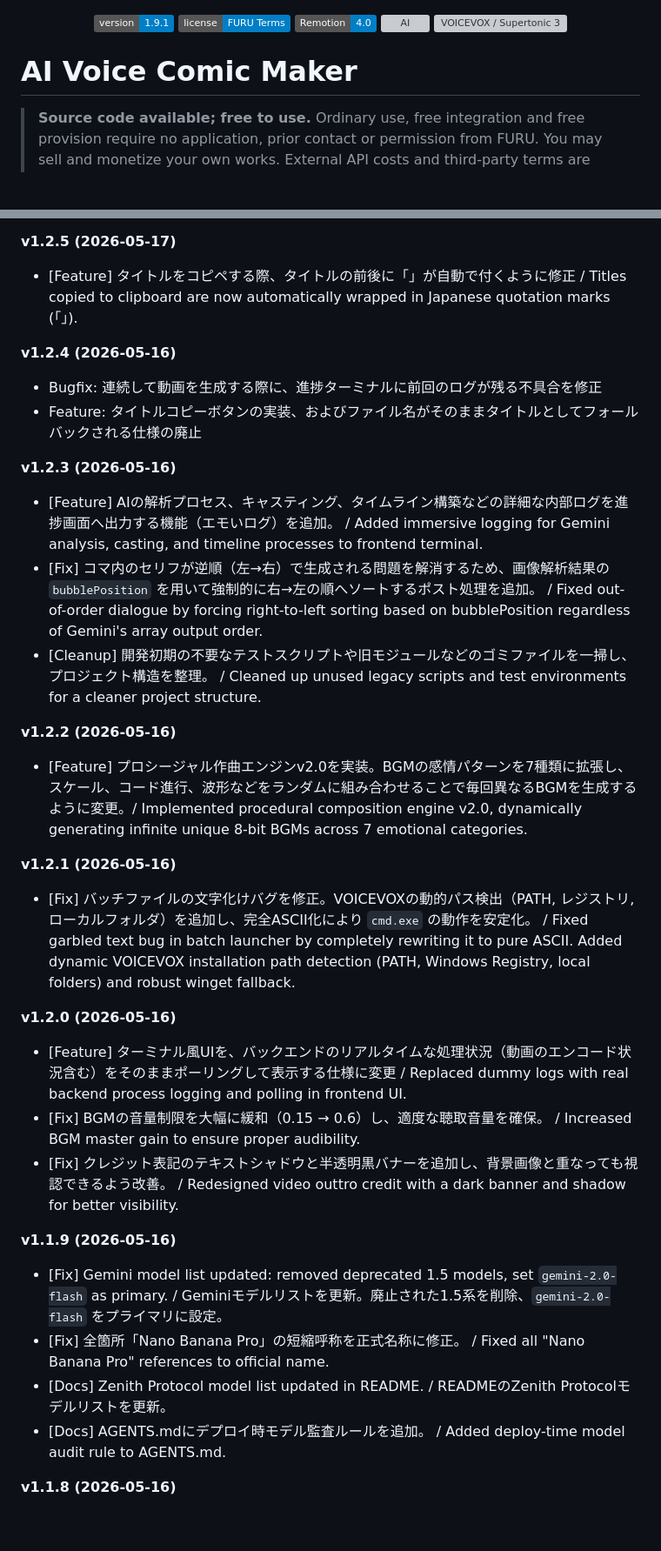
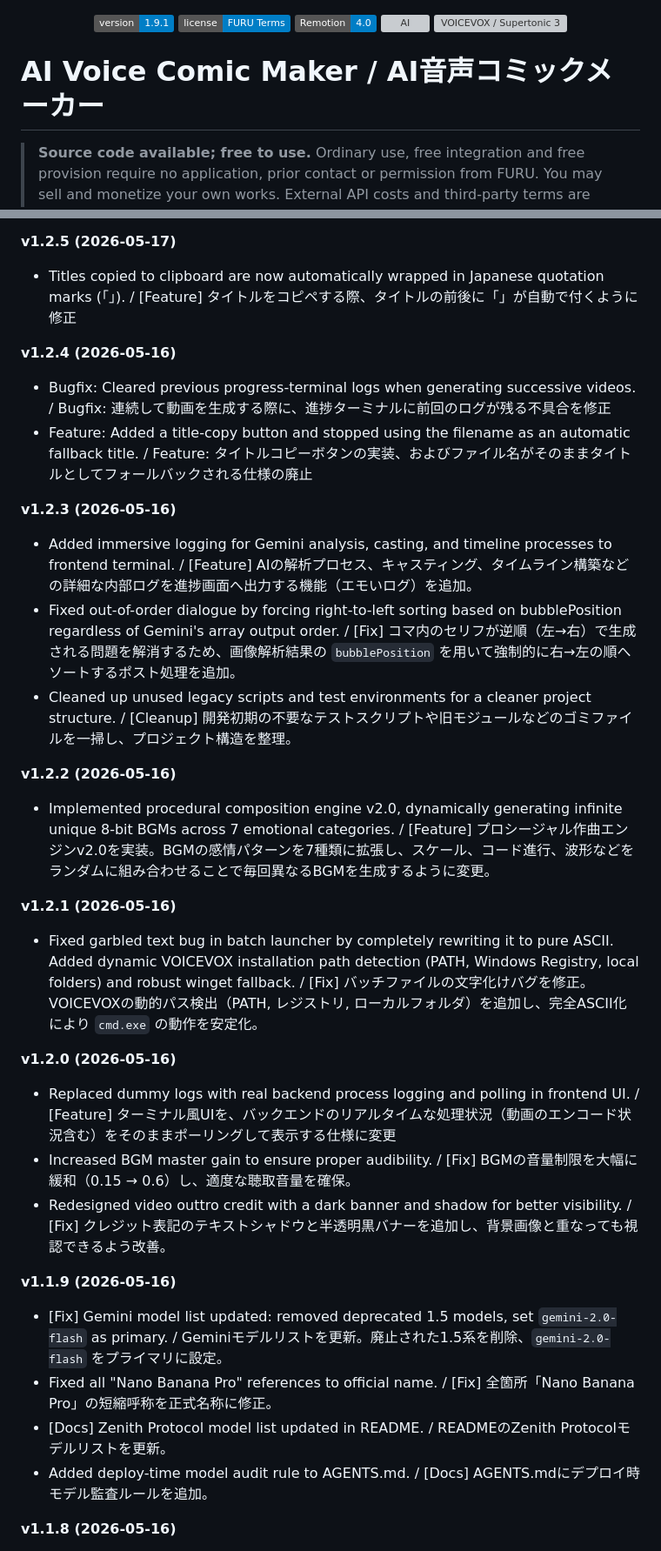
Before and after one commit to FURUYAN1234/ai-voice-comic-maker, a Markdown page: README.md, 2 parts joined by grey strips. Shown at 87% size. GitHub-like rendering; badges without logos; blank space fills up the shorter version; grey boxes are pictures that could not be loaded.

Commit message:
docs: pair English and Japanese throughout README

```diff
--- a/README.md
+++ b/README.md
@@ -6,7 +6,7 @@
   <img src="https://img.shields.io/badge/Audio-VOICEVOX%20%2F%20Supertonic%203-brightgreen.svg" alt="VOICEVOX / Supertonic 3">
 </p>
 
-# AI Voice Comic Maker
+# AI Voice Comic Maker / AI音声コミックメーカー
 
 > **Source code available; free to use.** Ordinary use, free integration and free provision require no application, prior contact or permission from FURU. You may sell and monetize your own works. External API costs and third-party terms are separate. See Terms & Output Rights below. / **ソースコード公開・利用無料。** 通常利用と無料の組み込み・無料提供に、申請・事前連絡・FURUの許可は不要です。自分の作品は販売・収益化できます。外部API料金と第三者の条件は別です。詳しくは「利用条件・作品の権利」をご確認ください。
 
@@ -601,32 +577,32 @@ CSPでスクリプト実行・API接続先を制限し、埋め込み表示と
 
 **v1.2.5 (2026-05-17)**
-- [Feature] タイトルをコピペする際、タイトルの前後に「」が自動で付くように修正 / Titles copied to clipboard are now automatically wrapped in Japanese quotation marks (「」).
+- Titles copied to clipboard are now automatically wrapped in Japanese quotation marks (「」). / [Feature] タイトルをコピペする際、タイトルの前後に「」が自動で付くように修正
 
 **v1.2.4 (2026-05-16)**
-- Bugfix: 連続して動画を生成する際に、進捗ターミナルに前回のログが残る不具合を修正
-- Feature: タイトルコピーボタンの実装、およびファイル名がそのままタイトルとしてフォールバックされる仕様の廃止
+- Bugfix: Cleared previous progress-terminal logs when generating successive videos. / Bugfix: 連続して動画を生成する際に、進捗ターミナルに前回のログが残る不具合を修正
+- Feature: Added a title-copy button and stopped using the filename as an automatic fallback title. / Feature: タイトルコピーボタンの実装、およびファイル名がそのままタイトルとしてフォールバックされる仕様の廃止
 
 **v1.2.3 (2026-05-16)**
-- [Feature] AIの解析プロセス、キャスティング、タイムライン構築などの詳細な内部ログを進捗画面へ出力する機能（エモいログ）を追加。 / Added immersive logging for Gemini analysis, casting, and timeline processes to frontend terminal.
-- [Fix] コマ内のセリフが逆順（左→右）で生成される問題を解消するため、画像解析結果の `bubblePosition` を用いて強制的に右→左の順へソートするポスト処理を追加。 / Fixed out-of-order dialogue by forcing right-to-left sorting based on bubblePosition regardless of Gemini's array output order.
-- [Cleanup] 開発初期の不要なテストスクリプトや旧モジュールなどのゴミファイルを一掃し、プロジェクト構造を整理。 / Cleaned up unused legacy scripts and test environments for a cleaner project structure.
+- Added immersive logging for Gemini analysis, casting, and timeline processes to frontend terminal. / [Feature] AIの解析プロセス、キャスティング、タイムライン構築などの詳細な内部ログを進捗画面へ出力する機能（エモいログ）を追加。
+- Fixed out-of-order dialogue by forcing right-to-left sorting based on bubblePosition regardless of Gemini's array output order. / [Fix] コマ内のセリフが逆順（左→右）で生成される問題を解消するため、画像解析結果の `bubblePosition` を用いて強制的に右→左の順へソートするポスト処理を追加。
+- Cleaned up unused legacy scripts and test environments for a cleaner project structure. / [Cleanup] 開発初期の不要なテストスクリプトや旧モジュールなどのゴミファイルを一掃し、プロジェクト構造を整理。
 
 **v1.2.2 (2026-05-16)**
-- [Feature] プロシージャル作曲エンジンv2.0を実装。BGMの感情パターンを7種類に拡張し、スケール、コード進行、波形などをランダムに組み合わせることで毎回異なるBGMを生成するように変更。/ Implemented procedural composition engine v2.0, dynamically generating infinite unique 8-bit BGMs across 7 emotional categories.
+- Implemented procedural composition engine v2.0, dynamically generating infinite unique 8-bit BGMs across 7 emotional categories. / [Feature] プロシージャル作曲エンジンv2.0を実装。BGMの感情パターンを7種類に拡張し、スケール、コード進行、波形などをランダムに組み合わせることで毎回異なるBGMを生成するように変更。
 
 **v1.2.1 (2026-05-16)**
-- [Fix] バッチファイルの文字化けバグを修正。VOICEVOXの動的パス検出（PATH, レジストリ, ローカルフォルダ）を追加し、完全ASCII化により `cmd.exe` の動作を安定化。 / Fixed garbled text bug in batch launcher by completely rewriting it to pure ASCII. Added dynamic VOICEVOX installation path detection (PATH, Windows Registry, local folders) and robust winget fallback.
+- Fixed garbled text bug in batch launcher by completely rewriting it to pure ASCII. Added dynamic VOICEVOX installation path detection (PATH, Windows Registry, local folders) and robust winget fallback. / [Fix] バッチファイルの文字化けバグを修正。VOICEVOXの動的パス検出（PATH, レジストリ, ローカルフォルダ）を追加し、完全ASCII化により `cmd.exe` の動作を安定化。
 
 **v1.2.0 (2026-05-16)**
-- [Feature] ターミナル風UIを、バックエンドのリアルタイムな処理状況（動画のエンコード状況含む）をそのままポーリングして表示する仕様に変更 / Replaced dummy logs with real backend process logging and polling in frontend UI.
-- [Fix] BGMの音量制限を大幅に緩和（0.15 → 0.6）し、適度な聴取音量を確保。 / Increased BGM master gain to ensure proper audibility.
-- [Fix] クレジット表記のテキストシャドウと半透明黒バナーを追加し、背景画像と重なっても視認できるよう改善。 / Redesigned video outtro credit with a dark banner and shadow for better visibility.
+- Replaced dummy logs with real backend process logging and polling in frontend UI. / [Feature] ターミナル風UIを、バックエンドのリアルタイムな処理状況（動画のエンコード状況含む）をそのままポーリングして表示する仕様に変更
+- Increased BGM master gain to ensure proper audibility. / [Fix] BGMの音量制限を大幅に緩和（0.15 → 0.6）し、適度な聴取音量を確保。
+- Redesigned video outtro credit with a dark banner and shadow for better visibility. / [Fix] クレジット表記のテキストシャドウと半透明黒バナーを追加し、背景画像と重なっても視認できるよう改善。
 
 **v1.1.9 (2026-05-16)**
 - [Fix] Gemini model list updated: removed deprecated 1.5 models, set `gemini-2.0-flash` as primary. / Geminiモデルリストを更新。廃止された1.5系を削除、`gemini-2.0-flash` をプライマリに設定。
-- [Fix] 全箇所「Nano Banana Pro」の短縮呼称を正式名称に修正。 / Fixed all "Nano Banana Pro" references to official name.
+- Fixed all "Nano Banana Pro" references to official name. / [Fix] 全箇所「Nano Banana Pro」の短縮呼称を正式名称に修正。
 - [Docs] Zenith Protocol model list updated in README. / READMEのZenith Protocolモデルリストを更新。
-- [Docs] AGENTS.mdにデプロイ時モデル監査ルールを追加。 / Added deploy-time model audit rule to AGENTS.md.
+- Added deploy-time model audit rule to AGENTS.md. / [Docs] AGENTS.mdにデプロイ時モデル監査ルールを追加。
 
 **v1.1.8 (2026-05-16)**
 - [Fix] Batch launcher rewritten to `start_ai-voice-comic-maker.bat` (English-only, matching ecosystem app pattern). / バッチファイルを英語専用に書き直し、他アプリと同一コード形式に統一。旧 `start_app.bat` を削除。
```
Also changed, not shown: other parts of README.md (+175 -199 lines).
